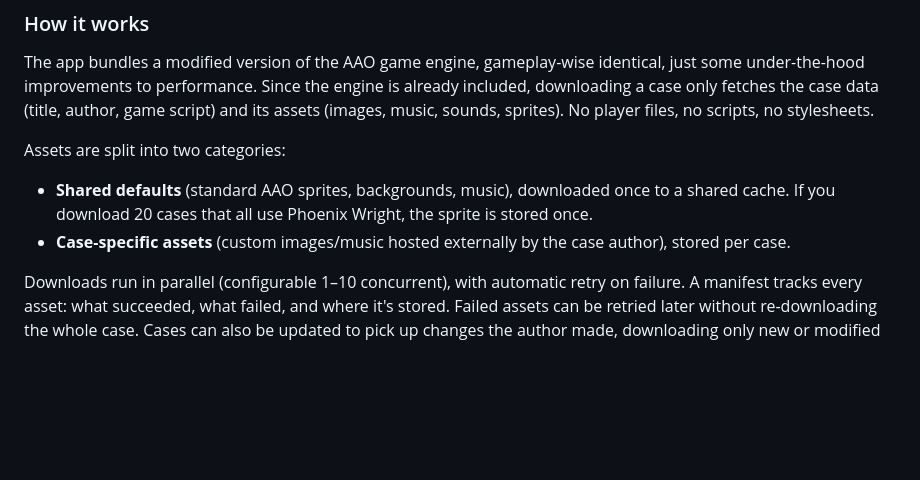
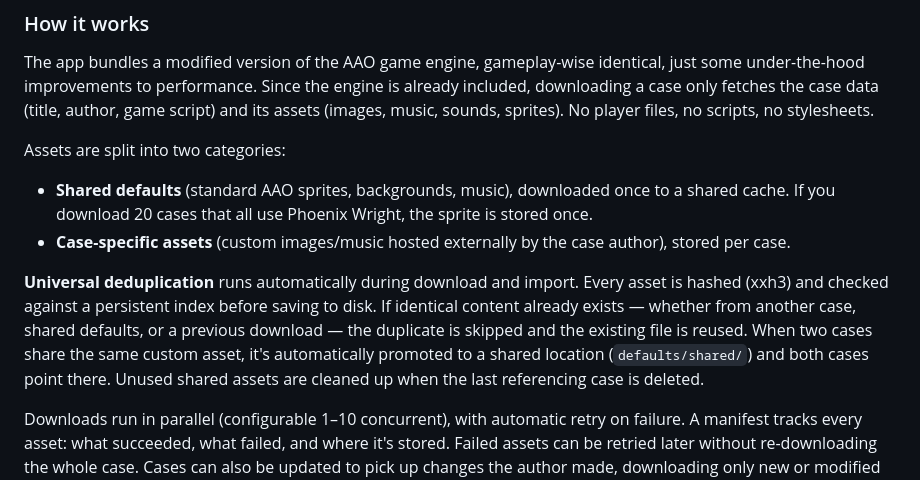
Before and after one commit to TheMystery28/aao-offline-player, a Markdown page: README.md, the part around the change. GitHub-like rendering; blank space fills up the shorter version.

```diff
--- a/README.md
+++ b/README.md
@@ -22,6 +22,8 @@ The app bundles a modified version of the AAO game engine, gameplay-wise identic
 Assets are split into two categories:
 - **Shared defaults** (standard AAO sprites, backgrounds, music), downloaded once to a shared cache. If you download 20 cases that all use Phoenix Wright, the sprite is stored once.
 - **Case-specific assets** (custom images/music hosted externally by the case author), stored per case.
+
+**Universal deduplication** runs automatically during download and import. Every asset is hashed (xxh3) and checked against a persistent index before saving to disk. If identical content already exists — whether from another case, shared defaults, or a previous download — the duplicate is skipped and the existing file is reused. When two cases share the same custom asset, it's automatically promoted to a shared location (`defaults/shared/`) and both cases point there. Unused shared assets are cleaned up when the last referencing case is deleted.
 
 Downloads run in parallel (configurable 1–10 concurrent), with automatic retry on failure. A manifest tracks every asset: what succeeded, what failed, and where it's stored. Failed assets can be retried later without re-downloading the whole case. Cases can also be updated to pick up changes the author made, downloading only new or modified assets.
 
```
Also changed, not shown: FORMAT.md (+32 -1 lines).
